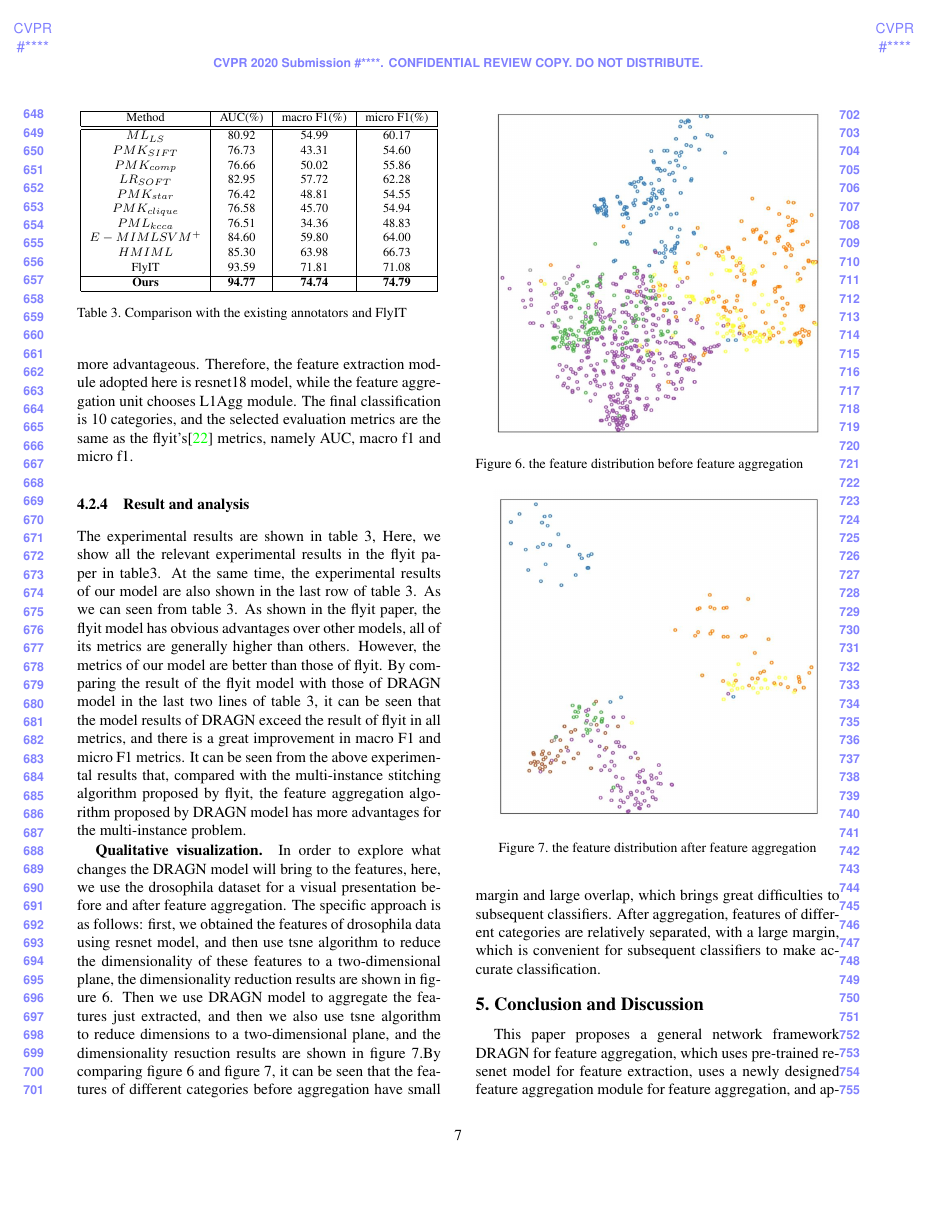
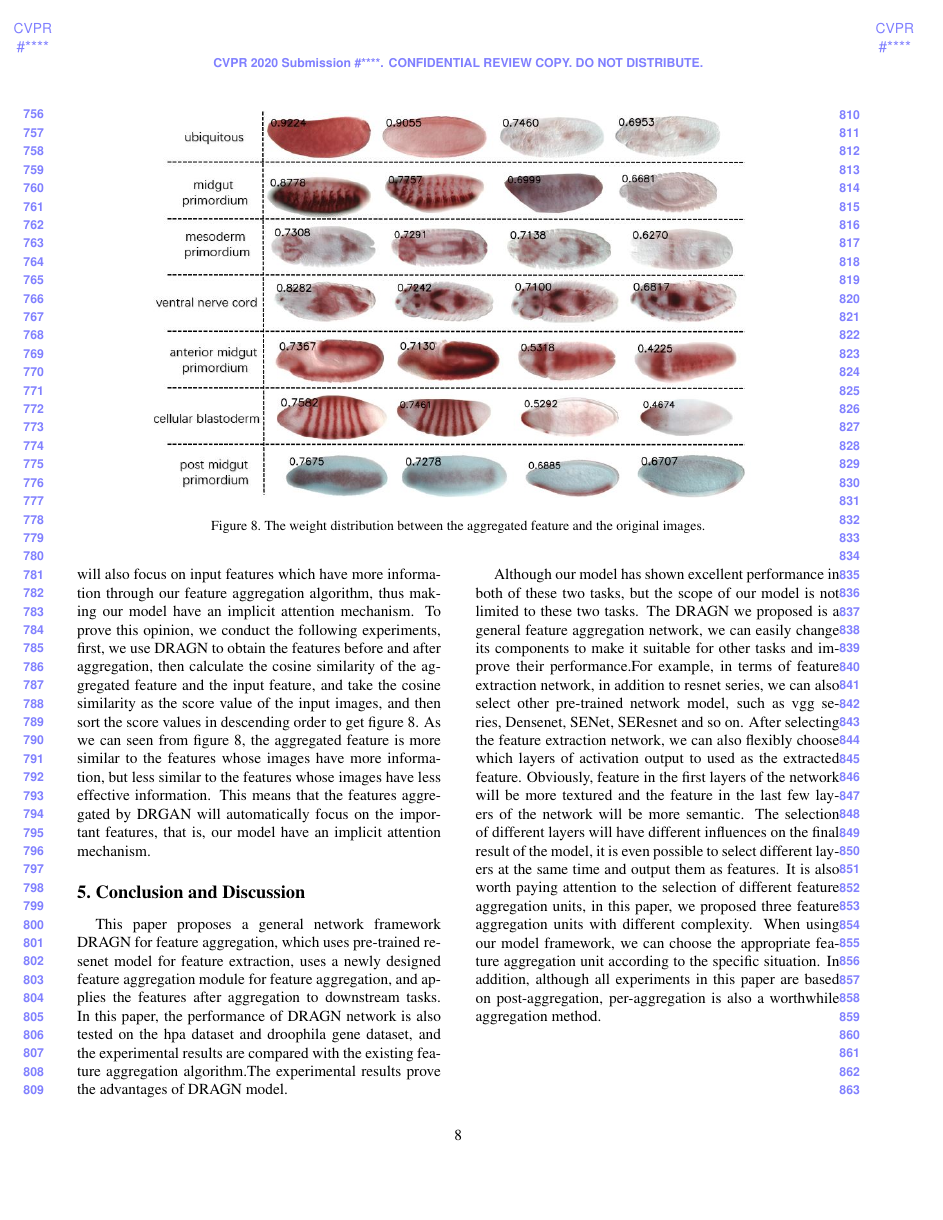
Before and after one commit to leihouchao/DRAGN, a LaTeX paper (egpaper_for_review.tex): page 7 of 9 before the commit and page 8 of 9 after it. Compiled offline with pdfLaTeX.

Commit message:
添加果蝇图片的可视化，添加了聚合过程的图

```diff
--- a/egpaper_for_review.tex
+++ b/egpaper_for_review.tex
@@ -364,6 +363,19 @@ The experimental results are shown in table 3, Here, we show all the relevant ex
 \label{fig:long}
 \label{fig:onecol}
 \end{figure}
+
+
+% 第8个图: 可视化权重
+\begin{figure*}
+\begin{center}
+\includegraphics[width=0.8\linewidth]{flycompare.JPG}
+\end{center}
+   \caption{The weight distribution between the aggregated feature and the original images.}
+\label{fig:short}
+\end{figure*}
+
+\textbf{Visualize feature similarity.} In many feature aggregation model, the attention mechanism is introduced. These models learn the weight of multiple images through the attention mechanism, and then use these weights to combine the aggregated output. In our model, although we do not have an explicit attention mechanism, our output features will also focus on input features which have more information through our feature aggregation algorithm, thus making our model have an implicit attention mechanism. To prove this opinion, we conduct the following experiments, first, we use DRAGN to obtain the features before and after aggregation, then calculate the cosine similarity of the aggregated feature and the input feature, and take the cosine similarity as the score value of the input images, and then sort the score values in descending order to get figure 8. As we can seen from figure 8, the aggregated feature is more similar to the features whose images have more information, but less similar to the features whose images have less effective information. This means that the features aggregated by DRGAN will automatically focus on the important features, that is, our model have an implicit attention mechanism.
+
 %-------------------------------------------------------------------------
 
 %%%%%%%%%%%%%%%%%%%%%%%%%%%% 5, Conclusion and Discussion %%%%%%%%%%%%%%%%%%%%%%%%%%%%%%%%%%%%
```
Also changed, not shown: DRAGN.pdf, agg_process.JPG (added), flycompare.JPG (added), framework.JPG (added), egpaper_for_review.tex (9 more changed lines).
